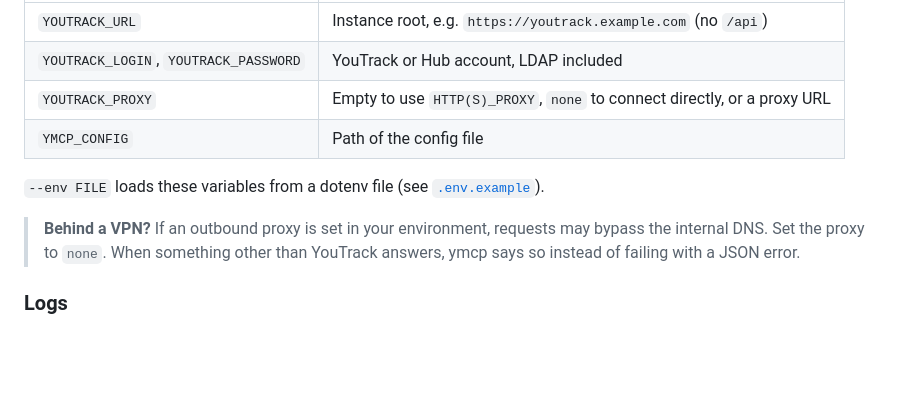
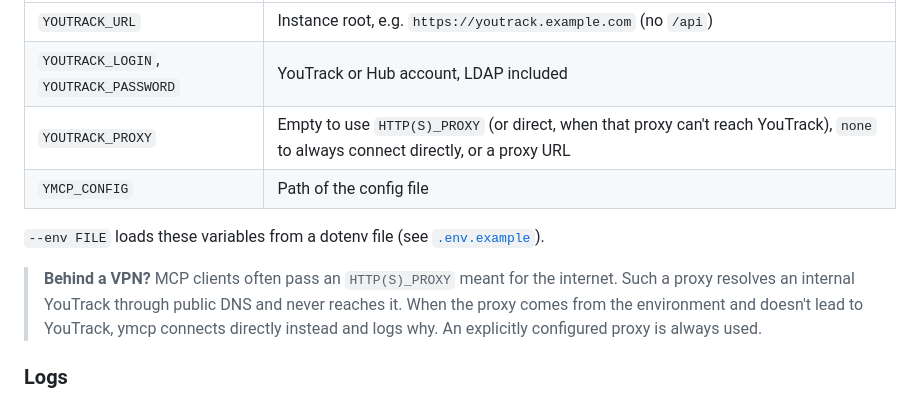
Before and after one commit to xlsft/ymcp, a Markdown page: README.md, the part around the change. Rendered like a GitHub page; blank space fills up the shorter version.

Commit message:
docs: explain the proxy fallback
Co-Authored-By: Claude Opus 5.5 <noreply@anthropic.com>

```diff
--- a/README.md
+++ b/README.md
@@ -102,13 +102,14 @@ Environment variables override the stored values. That's handy for CI or for sev
 |---|---|
 | `YOUTRACK_URL` | Instance root, e.g. `https://youtrack.example.com` (no `/api`) |
 | `YOUTRACK_LOGIN`, `YOUTRACK_PASSWORD` | YouTrack or Hub account, LDAP included |
-| `YOUTRACK_PROXY` | Empty to use `HTTP(S)_PROXY`, `none` to connect directly, or a proxy URL |
+| `YOUTRACK_PROXY` | Empty to use `HTTP(S)_PROXY` (or direct, when that proxy can't reach YouTrack), `none` to always connect directly, or a proxy URL |
 | `YMCP_CONFIG` | Path of the config file |
 
 `--env FILE` loads these variables from a dotenv file (see [`.env.example`](.env.example)).
 
-> **Behind a VPN?** If an outbound proxy is set in your environment, requests may bypass the internal DNS.
-> Set the proxy to `none`. When something other than YouTrack answers, ymcp says so instead of failing with a JSON error.
+> **Behind a VPN?** MCP clients often pass an `HTTP(S)_PROXY` meant for the internet. Such a proxy resolves an
+> internal YouTrack through public DNS and never reaches it. When the proxy comes from the environment and doesn't
+> lead to YouTrack, ymcp connects directly instead and logs why. An explicitly configured proxy is always used.
 
 ### Logs
 
```
